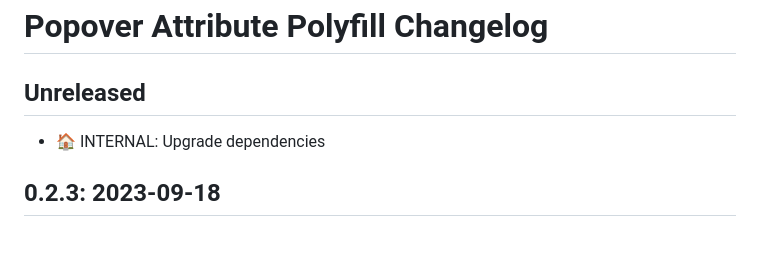
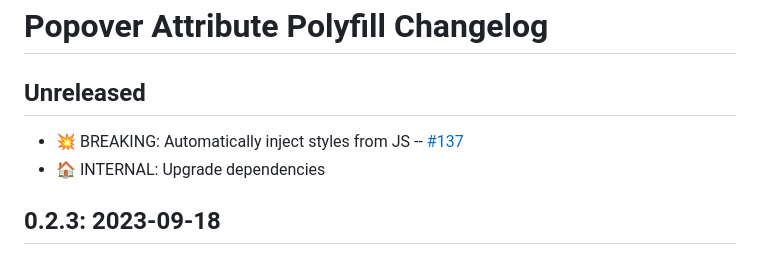
Before and after one commit to oddbird/popover-polyfill, a Markdown page: CHANGELOG.md, the part around the change. GitHub-like rendering.

Commit message:
Update changelog

```diff
--- a/CHANGELOG.md
+++ b/CHANGELOG.md
@@ -2,6 +2,8 @@
 
 ## Unreleased
 
+- 💥 BREAKING: Automatically inject styles from JS --
+  [#137](https://github.com/oddbird/popover-polyfill/pull/137)
 - 🏠 INTERNAL: Upgrade dependencies
 
 ## 0.2.3: 2023-09-18
```
